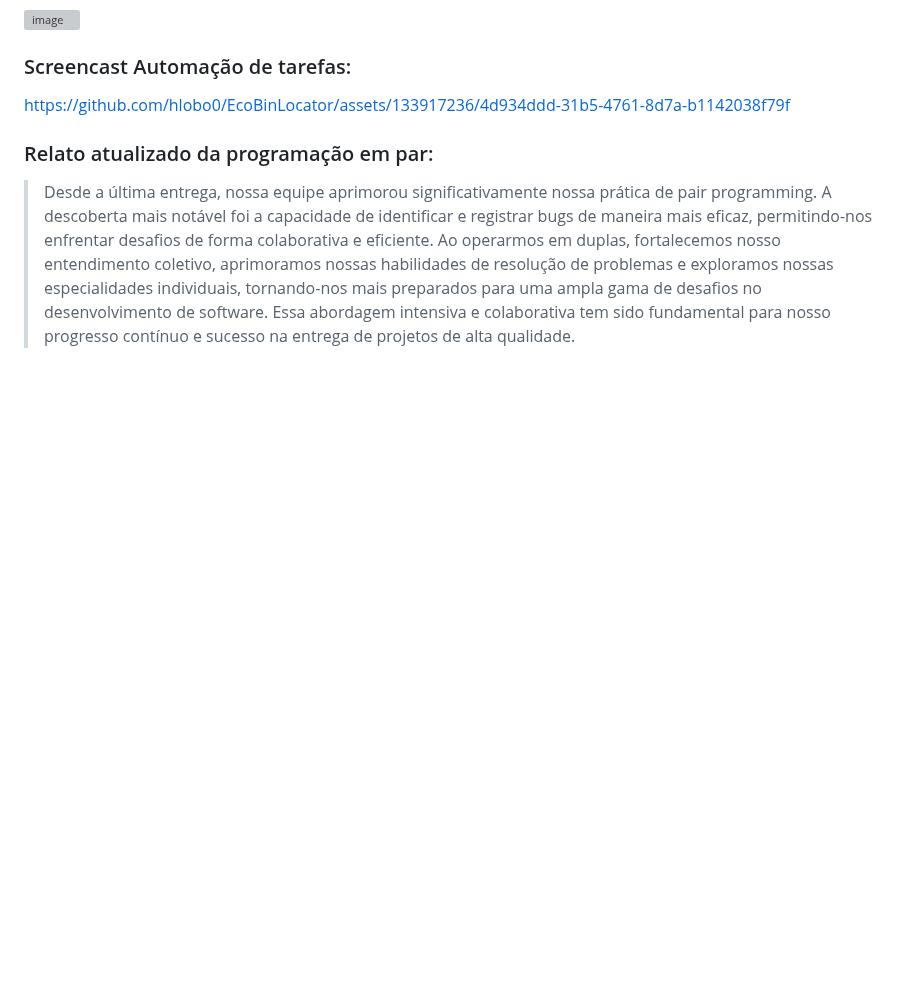
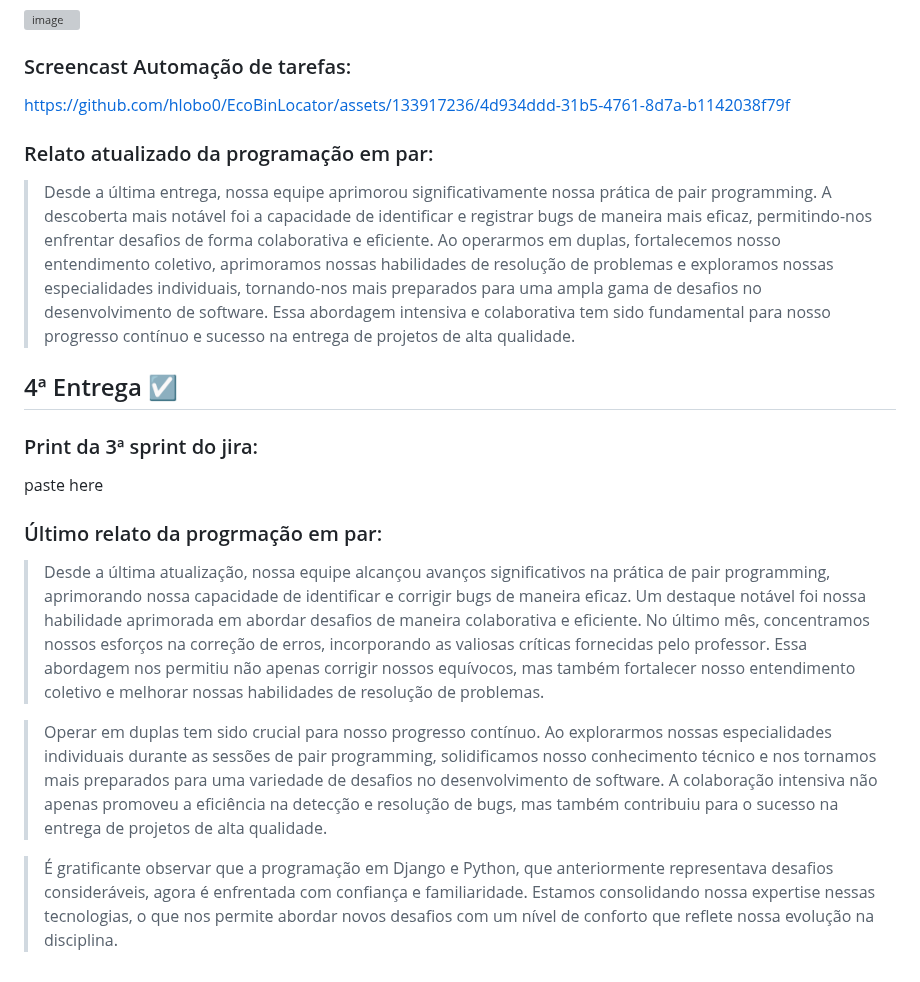
Before and after one commit to Henriquelbqg/EcoBinLocator, a Markdown page: README.md, the part around the change. Rendered like a GitHub page; blank space fills up the shorter version; grey boxes are pictures that could not be loaded.

```diff
--- a/README.md
+++ b/README.md
@@ -135,3 +135,18 @@ https://github.com/hlobo0/EcoBinLocator/assets/133917236/4d934ddd-31b5-4761-8d7a
 ### Relato atualizado da programação em par:
 
 > Desde a última entrega, nossa equipe aprimorou significativamente nossa prática de pair programming. A descoberta mais notável foi a capacidade de identificar e registrar bugs de maneira mais eficaz, permitindo-nos enfrentar desafios de forma colaborativa e eficiente. Ao operarmos em duplas, fortalecemos nosso entendimento coletivo, aprimoramos nossas habilidades de resolução de problemas e exploramos nossas especialidades individuais, tornando-nos mais preparados para uma ampla gama de desafios no desenvolvimento de software. Essa abordagem intensiva e colaborativa tem sido fundamental para nosso progresso contínuo e sucesso na entrega de projetos de alta qualidade.
+
+
+## 4ª Entrega ☑️
+
+### Print da 3ª sprint do jira:
+
+paste here
+
+### Último relato da progrmação em par:
+
+> Desde a última atualização, nossa equipe alcançou avanços significativos na prática de pair programming, aprimorando nossa capacidade de identificar e corrigir bugs de maneira eficaz. Um destaque notável foi nossa habilidade aprimorada em abordar desafios de maneira colaborativa e eficiente. No último mês, concentramos nossos esforços na correção de erros, incorporando as valiosas críticas fornecidas pelo professor. Essa abordagem nos permitiu não apenas corrigir nossos equívocos, mas também fortalecer nosso entendimento coletivo e melhorar nossas habilidades de resolução de problemas.
+
+> Operar em duplas tem sido crucial para nosso progresso contínuo. Ao explorarmos nossas especialidades individuais durante as sessões de pair programming, solidificamos nosso conhecimento técnico e nos tornamos mais preparados para uma variedade de desafios no desenvolvimento de software. A colaboração intensiva não apenas promoveu a eficiência na detecção e resolução de bugs, mas também contribuiu para o sucesso na entrega de projetos de alta qualidade.
+
+> É gratificante observar que a programação em Django e Python, que anteriormente representava desafios consideráveis, agora é enfrentada com confiança e familiaridade. Estamos consolidando nossa expertise nessas tecnologias, o que nos permite abordar novos desafios com um nível de conforto que reflete nossa evolução na disciplina.
```
